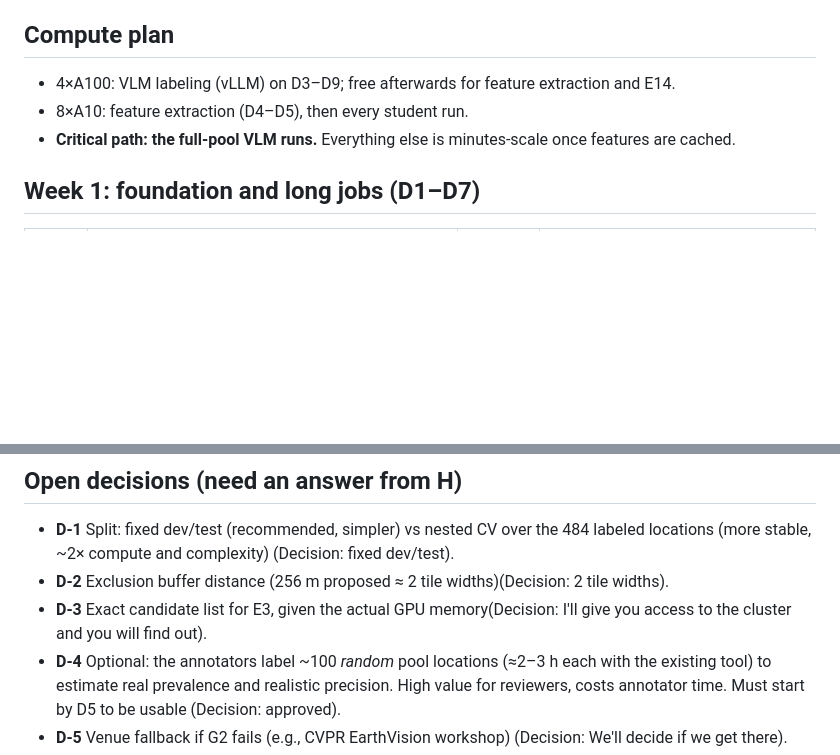
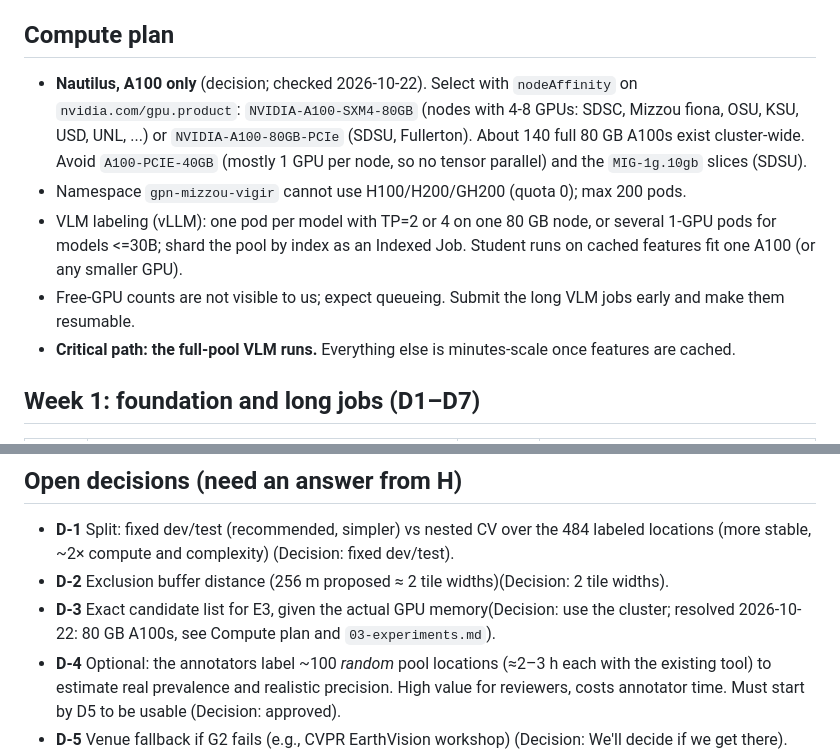
Before and after one commit to SMATousi/weakly-supervised-gully-detection, a Markdown page: spec/00-roadmap.md, 2 parts joined by grey strips. Drawn GitHub-style; blank space fills up the shorter version.

Commit message:
Resolve D-3: A100-80GB compute plan on Nautilus
Co-Authored-By: Claude Sonnet 5.5 <noreply@anthropic.com>

```diff
--- a/spec/00-roadmap.md
+++ b/spec/00-roadmap.md
@@ -5,8 +5,10 @@
 Owner key: **C** = Claude (code, analysis, drafting), **H** = human only (data host, GPUs, annotators, author decisions), **GPU** = long unattended job.
 
 ## Compute plan
-- 4×A100: VLM labeling (vLLM) on D3–D9; free afterwards for feature extraction and E14.
-- 8×A10: feature extraction (D4–D5), then every student run.
+- **Nautilus, A100 only** (decision; checked 2026-10-22). Select with `nodeAffinity` on `nvidia.com/gpu.product`: `NVIDIA-A100-SXM4-80GB` (nodes with 4-8 GPUs: SDSC, Mizzou fiona, OSU, KSU, USD, UNL, ...) or `NVIDIA-A100-80GB-PCIe` (SDSU, Fullerton). About 140 full 80 GB A100s exist cluster-wide. Avoid `A100-PCIE-40GB` (mostly 1 GPU per node, so no tensor parallel) and the `MIG-1g.10gb` slices (SDSU).
+- Namespace `gpn-mizzou-vigir` cannot use H100/H200/GH200 (quota 0); max 200 pods.
+- VLM labeling (vLLM): one pod per model with TP=2 or 4 on one 80 GB node, or several 1-GPU pods for models <=30B; shard the pool by index as an Indexed Job. Student runs on cached features fit one A100 (or any smaller GPU).
+- Free-GPU counts are not visible to us; expect queueing. Submit the long VLM jobs early and make them resumable.
 - **Critical path: the full-pool VLM runs.** Everything else is minutes-scale once features are cached.
 
 ## Week 1: foundation and long jobs (D1–D7)
@@ -76,6 +78,6 @@ Owner key: **C** = Claude (code, analysis, drafting), **H** = human only (data h
 ## Open decisions (need an answer from H)
 - **D-1** Split: fixed dev/test (recommended, simpler) vs nested CV over the 484 labeled locations (more stable, ~2× compute and complexity) (Decision: fixed dev/test).
 - **D-2** Exclusion buffer distance (256 m proposed ≈ 2 tile widths)(Decision: 2 tile widths).
-- **D-3** Exact candidate list for E3, given the actual GPU memory(Decision: I'll give you access to the cluster and you will find out).
+- **D-3** Exact candidate list for E3, given the actual GPU memory(Decision: use the cluster; resolved 2026-10-22: 80 GB A100s, see Compute plan and `03-experiments.md`).
 - **D-4** Optional: the annotators label ~100 *random* pool locations (≈2–3 h each with the existing tool) to estimate real prevalence and realistic precision. High value for reviewers, costs annotator time. Must start by D5 to be usable (Decision: approved).
 - **D-5** Venue fallback if G2 fails (e.g., CVPR EarthVision workshop) (Decision: We'll decide if we get there).
```
Also changed, not shown: CLAUDE.md (+3 -2 lines), spec/03-experiments.md (+1 -1 lines).
